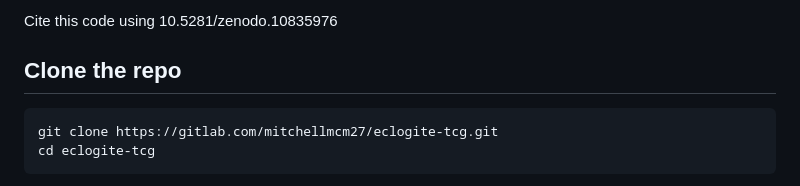
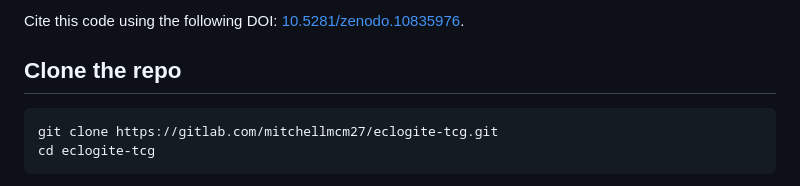
Before and after one commit to mitchellmcm27/eclogite-tcg, a Markdown page: README.md, the part around the change. Rendered like a GitHub page.

```diff
--- a/README.md
+++ b/README.md
@@ -1,4 +1,4 @@
-Cite this code using 10.5281/zenodo.10835976
+Cite this code using the following DOI: [10.5281/zenodo.10835976](https://doi.org/10.5281/zenodo.10835976).
 
 ## Clone the repo
 
```
